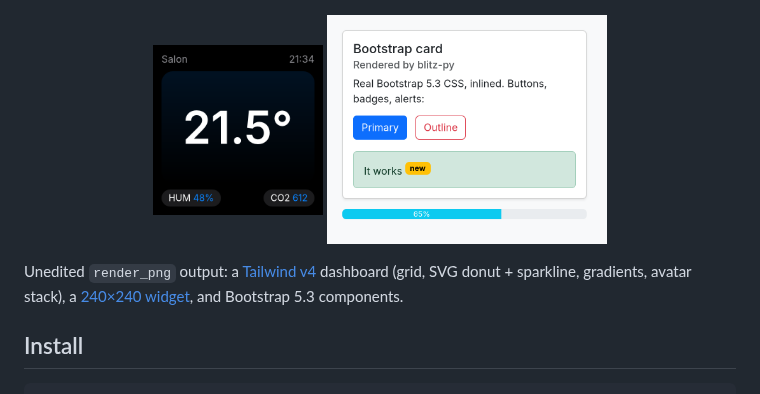
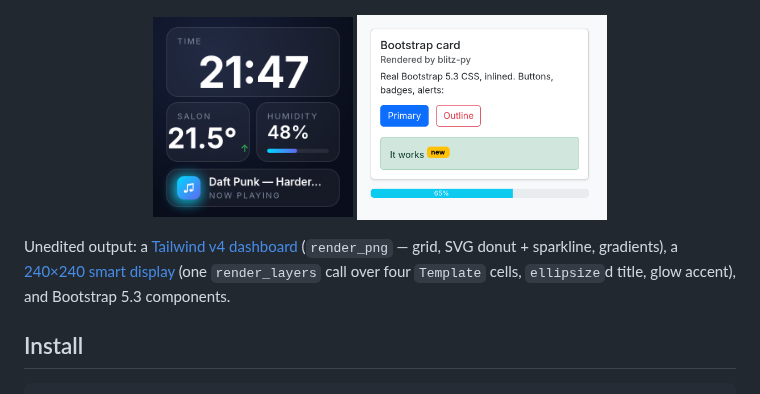
Before and after one commit to adrienbrault/blitz-py, a Markdown page: README.md, the part around the change. Rendered like a GitHub page; pictures changed too: docs/samples/sample_display.png (added).

```diff
--- a/README.md
+++ b/README.md
@@ -15,11 +15,11 @@ A 240×240 widget renders in ~1.5ms warm on an M-series Mac (~40ms for the first
   <img src="docs/samples/sample_tailwind.png" width="560" alt="Dashboard rendered from Tailwind v4 CSS: bento grid, SVG donut and sparkline, avatar stack, gradients">
 </p>
 <p align="center">
-  <img src="docs/samples/sample_widget.png" width="170" alt="240x240 smart-display widget, hand-written CSS">
-  <img src="docs/samples/sample_bootstrap.png" width="280" alt="Bootstrap 5.3 card with buttons, badge, alert and progress bar">
+  <img src="docs/samples/sample_display.png" width="200" alt="240x240 smart display composed from Templates with render_layers, ellipsized title, glow accent">
+  <img src="docs/samples/sample_bootstrap.png" width="250" alt="Bootstrap 5.3 card with buttons, badge, alert and progress bar">
 </p>
 
-Unedited `render_png` output: a [Tailwind v4](examples/tailwind_dashboard.html) dashboard (grid, SVG donut + sparkline, gradients, avatar stack), a [240×240 widget](examples/widget.py), and Bootstrap 5.3 components.
+Unedited output: a [Tailwind v4 dashboard](examples/tailwind_dashboard.html) (`render_png` — grid, SVG donut + sparkline, gradients), a [240×240 smart display](examples/smart_display.py) (one `render_layers` call over four `Template` cells, `ellipsize`d title, glow accent), and Bootstrap 5.3 components.
 
 ## Install
 
```
Also changed, not shown: docs/samples/sample_animation.gif, 3 other files.
